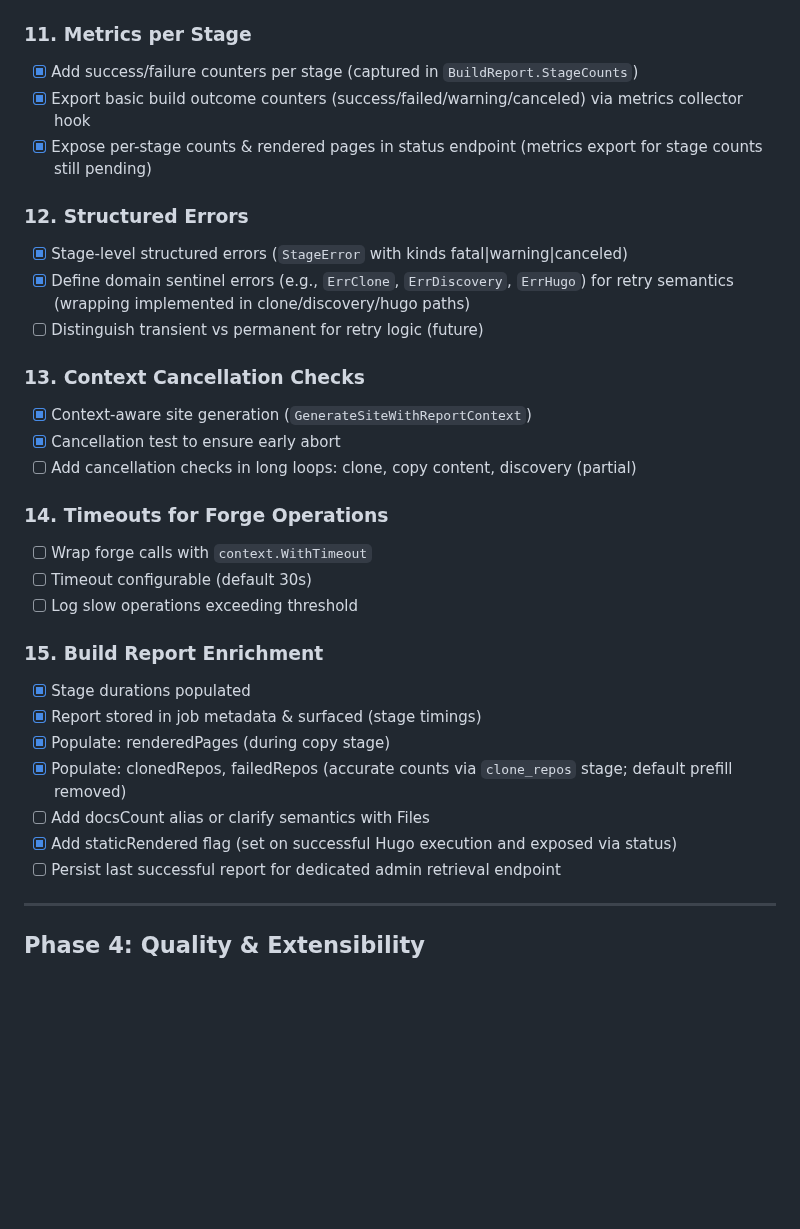
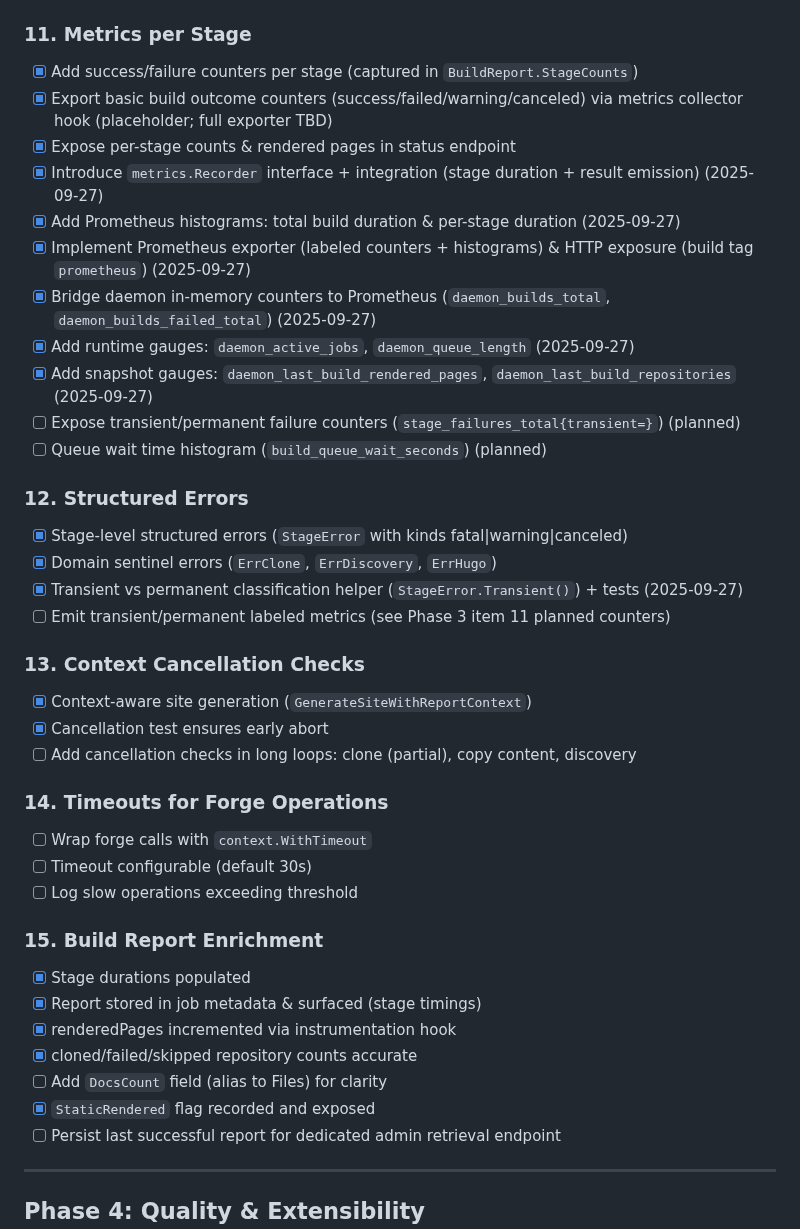
Before and after one commit to inful/docbuilder, a Markdown page: refactoring.md, the part around one of its changes. Rendered like a GitHub page; blank space fills up the shorter version.

```diff
--- a/refactoring.md
+++ b/refactoring.md
@@ -80,18 +81,27 @@ Structured plan to improve maintainability, testability, and extensibility. Use
 
 ### 11. Metrics per Stage
 - [x] Add success/failure counters per stage (captured in `BuildReport.StageCounts`)
-- [x] Export basic build outcome counters (success/failed/warning/canceled) via metrics collector hook
-- [x] Expose per-stage counts & rendered pages in status endpoint (metrics export for stage counts still pending)
+- [x] Export basic build outcome counters (success/failed/warning/canceled) via metrics collector hook (placeholder; full exporter TBD)
+- [x] Expose per-stage counts & rendered pages in status endpoint
+- [x] Introduce `metrics.Recorder` interface + integration (stage duration + result emission) (2025-09-27)
+ - [x] Add Prometheus histograms: total build duration & per-stage duration (2025-09-27)
+ - [x] Implement Prometheus exporter (labeled counters + histograms) & HTTP exposure (build tag `prometheus`) (2025-09-27)
+ - [x] Bridge daemon in‑memory counters to Prometheus (`daemon_builds_total`, `daemon_builds_failed_total`) (2025-09-27)
+ - [x] Add runtime gauges: `daemon_active_jobs`, `daemon_queue_length` (2025-09-27)
+ - [x] Add snapshot gauges: `daemon_last_build_rendered_pages`, `daemon_last_build_repositories` (2025-09-27)
+ - [ ] Expose transient/permanent failure counters (`stage_failures_total{transient=}`) (planned)
+ - [ ] Queue wait time histogram (`build_queue_wait_seconds`) (planned)
 
 ### 12. Structured Errors
 - [x] Stage-level structured errors (`StageError` with kinds fatal|warning|canceled)
-- [x] Define domain sentinel errors (e.g., `ErrClone`, `ErrDiscovery`, `ErrHugo`) for retry semantics (wrapping implemented in clone/discovery/hugo paths)
-- [ ] Distinguish transient vs permanent for retry logic (future)
+- [x] Domain sentinel errors (`ErrClone`, `ErrDiscovery`, `ErrHugo`)
+ - [x] Transient vs permanent classification helper (`StageError.Transient()`) + tests (2025-09-27)
+ - [ ] Emit transient/permanent labeled metrics (see Phase 3 item 11 planned counters)
 
 ### 13. Context Cancellation Checks
 - [x] Context-aware site generation (`GenerateSiteWithReportContext`)
-- [x] Cancellation test to ensure early abort
-- [ ] Add cancellation checks in long loops: clone, copy content, discovery (partial)
+- [x] Cancellation test ensures early abort
+- [ ] Add cancellation checks in long loops: clone (partial), copy content, discovery
 
 ### 14. Timeouts for Forge Operations
 - [ ] Wrap forge calls with `context.WithTimeout`
@@ -101,10 +111,10 @@ Structured plan to improve maintainability, testability, and extensibility. Use
 ### 15. Build Report Enrichment
 - [x] Stage durations populated
 - [x] Report stored in job metadata & surfaced (stage timings)
-- [x] Populate: renderedPages (during copy stage)
-- [x] Populate: clonedRepos, failedRepos (accurate counts via `clone_repos` stage; default prefill removed)
-- [ ] Add docsCount alias or clarify semantics with Files
-- [x] Add staticRendered flag (set on successful Hugo execution and exposed via status)
+- [x] renderedPages incremented via instrumentation hook
+- [x] cloned/failed/skipped repository counts accurate
+- [ ] Add `DocsCount` field (alias to Files) for clarity
+- [x] `StaticRendered` flag recorded and exposed
 - [ ] Persist last successful report for dedicated admin retrieval endpoint
 
 ---
```
Also changed, not shown: other parts of refactoring.md (+47 -35 lines).
